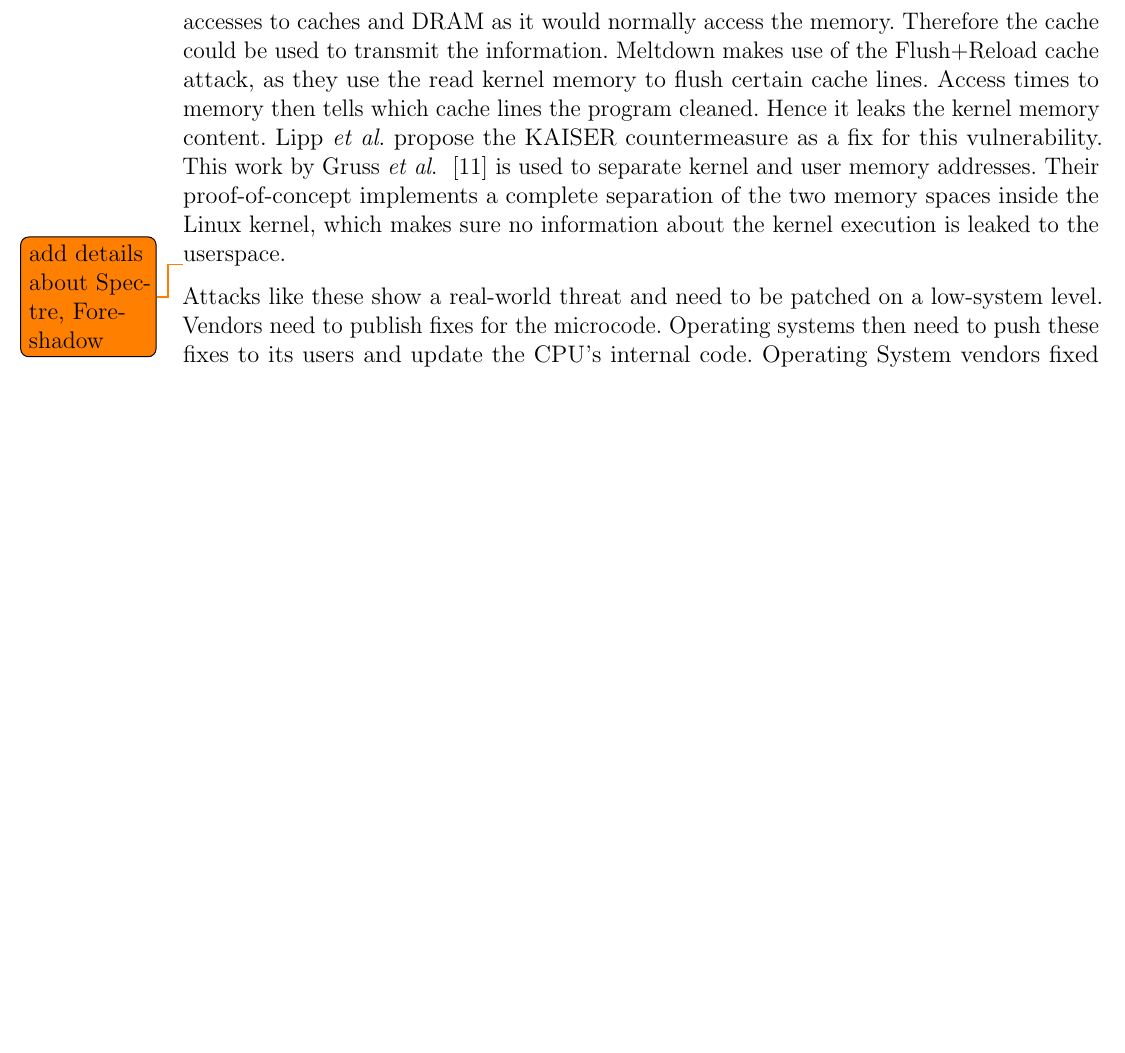
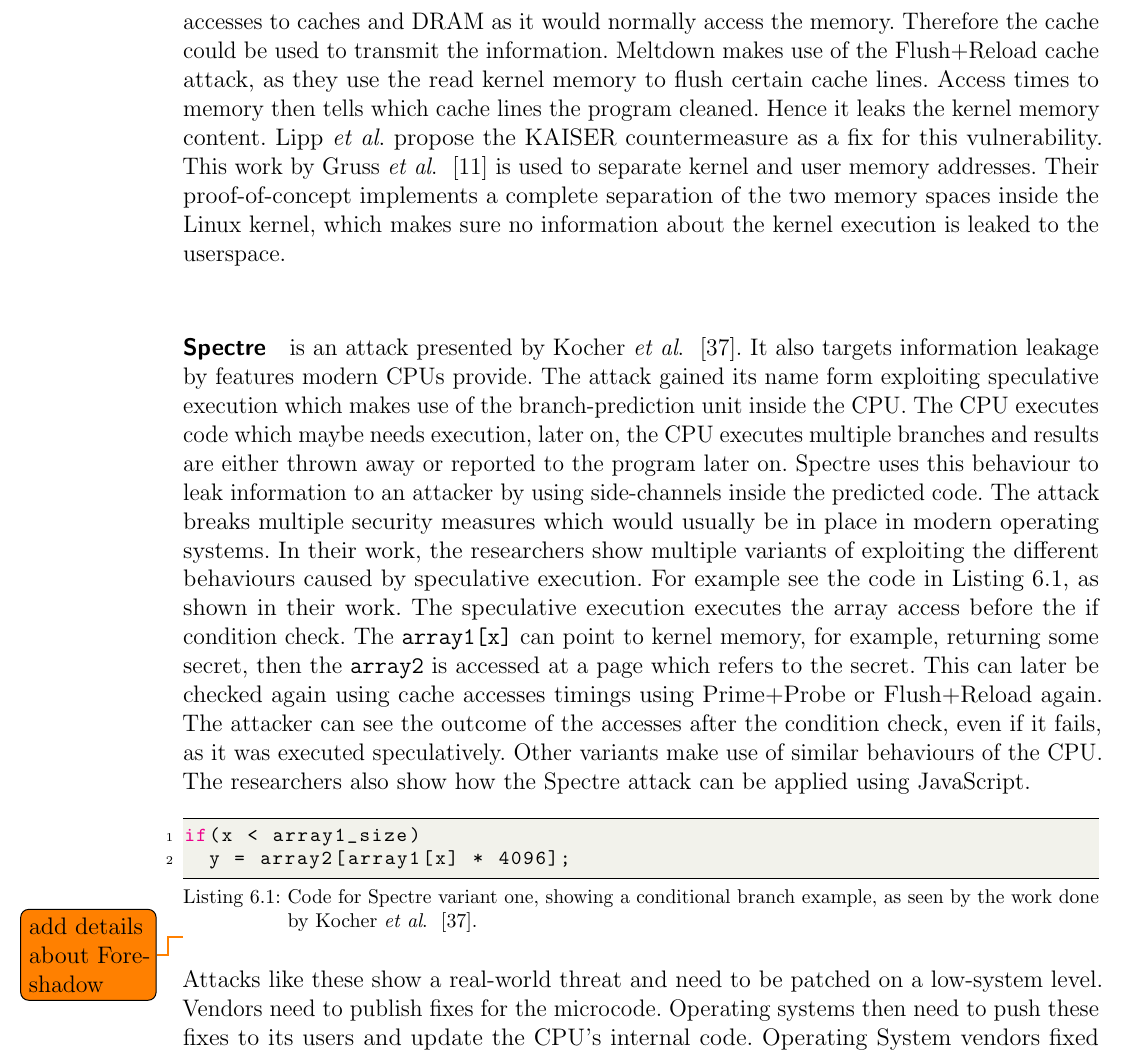
Before and after one commit to sigttou/db_master_thesis, a LaTeX thesis (thesis/main.tex, which reads thesis/futurework.tex): part of page 52 of 61 before the commit and part of page 52 of 63 after it, cut so that both start at the same text, the shorter picture padded with empty space. Compiled offline with pdfLaTeX; an older LaTeX class or package is replaced by its successor.

Commit message:
ADD: Spectre Details

```diff
--- a/thesis/futurework.tex
+++ b/thesis/futurework.tex
@@ -49,7 +49,38 @@ addresses. Their proof-of-concept implements a complete separation of the two
 memory spaces inside the Linux kernel, which makes sure no information about the
 kernel execution is leaked to the userspace.
 
-\todo{add details about Spectre, Foreshadow}
+\paragraph{Spectre} is an attack presented by Kocher~\etal~\cite{spectre}. It
+also targets information leakage by features modern CPUs provide. The attack
+gained its name form exploiting speculative execution which makes use of the
+branch-prediction unit inside the CPU. The CPU executes code which maybe needs
+execution, later on, the CPU executes multiple branches and results are either
+thrown away or reported to the program later on. Spectre uses this behaviour to
+leak information to an attacker by using side-channels inside the predicted
+code. The attack breaks multiple security measures which would usually be in
+place in modern operating systems. In their work, the researchers show multiple
+variants of exploiting the different behaviours caused by speculative execution.
+For example see the code in Listing~\ref{lst:spectre1}, as shown in their work.
+The speculative execution executes the array access before the if condition
+check. The \texttt{array1[x]} can point to kernel memory, for example, returning
+some secret, then the \texttt{array2} is accessed at a page which refers to the
+secret. This can later be checked again using cache accesses timings using
+Prime+Probe or Flush+Reload again. The attacker can see the outcome of the
+accesses after the condition check, even if it fails, as it was executed
+speculatively. Other variants make use of similar behaviours of the CPU. The
+researchers also show how the Spectre attack can be applied using JavaScript.
+
+\begin{minipage}{\linewidth}
+\begin{lstlisting}[style=CStyle,
+                   caption={Code for Spectre variant one, showing a
+conditional branch example, as seen by the work done by
+Kocher~\etal~\cite{spectre}.},
+                   label={lst:spectre1}]
+if(x < array1_size)
+  y = array2[array1[x] * 4096];
+\end{lstlisting}
+\end{minipage}
+
+\todo{add details about Foreshadow}
 
 Attacks like these show a real-world threat and need to be patched on a
 low-system level. Vendors need to publish fixes for the microcode. Operating
```
